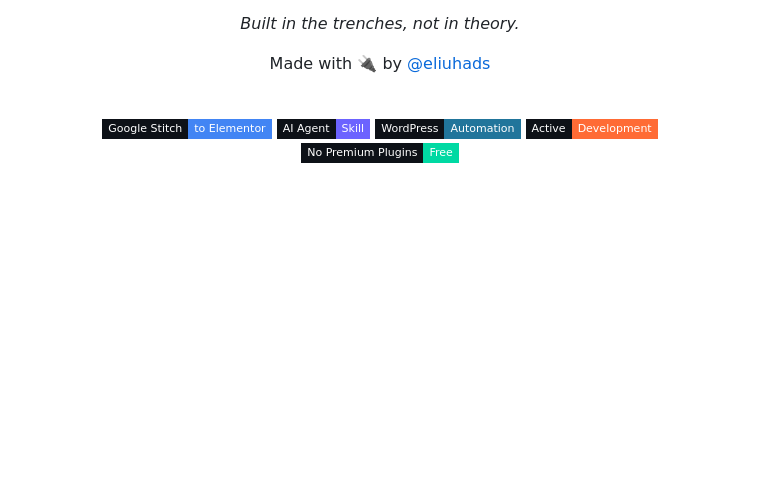
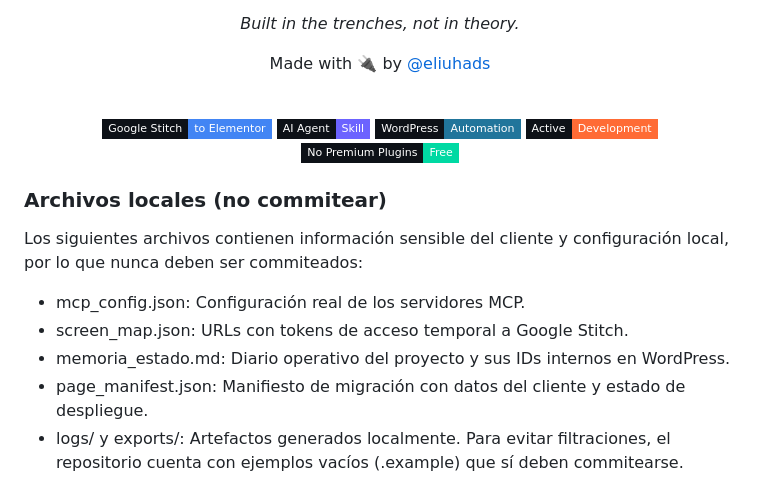
Before and after one commit to eliuhads/stitch2elementor, a Markdown page: README.md, the part around the change. GitHub-like rendering; badges without logos; blank space fills up the shorter version.

Commit message:
docs: add local files warning to README

```diff
--- a/README.md
+++ b/README.md
@@ -381,3 +381,12 @@ Made with 🔌 by [@eliuhads](https://github.com/eliuhads)
 <img src="https://img.shields.io/badge/No_Premium_Plugins-Free-00D9A3?style=flat-square&labelColor=0D1117" />
 
 </div>
+
+### Archivos locales (no commitear)
+Los siguientes archivos contienen información sensible del cliente y configuración local, por lo que nunca deben ser commiteados:
+- mcp_config.json: Configuración real de los servidores MCP.
+- screen_map.json: URLs con tokens de acceso temporal a Google Stitch.
+- memoria_estado.md: Diario operativo del proyecto y sus IDs internos en WordPress.
+- page_manifest.json: Manifiesto de migración con datos del cliente y estado de despliegue.
+- logs/ y exports/: Artefactos generados localmente.
+Para evitar filtraciones, el repositorio cuenta con ejemplos vacíos (.example) que sí deben commitearse.
```
